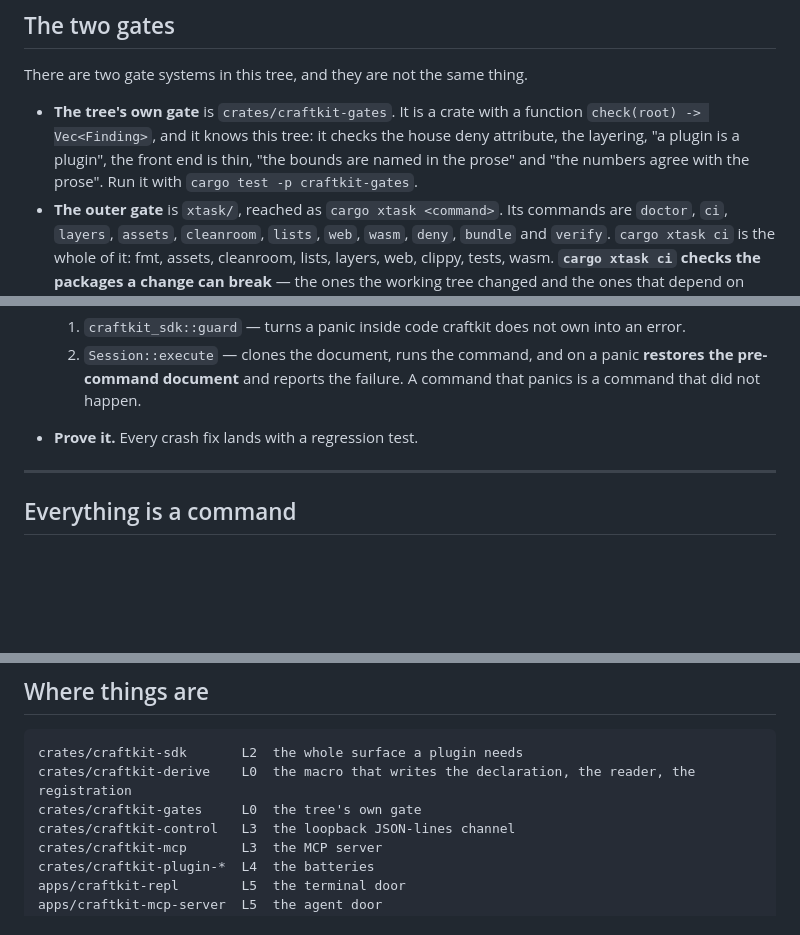
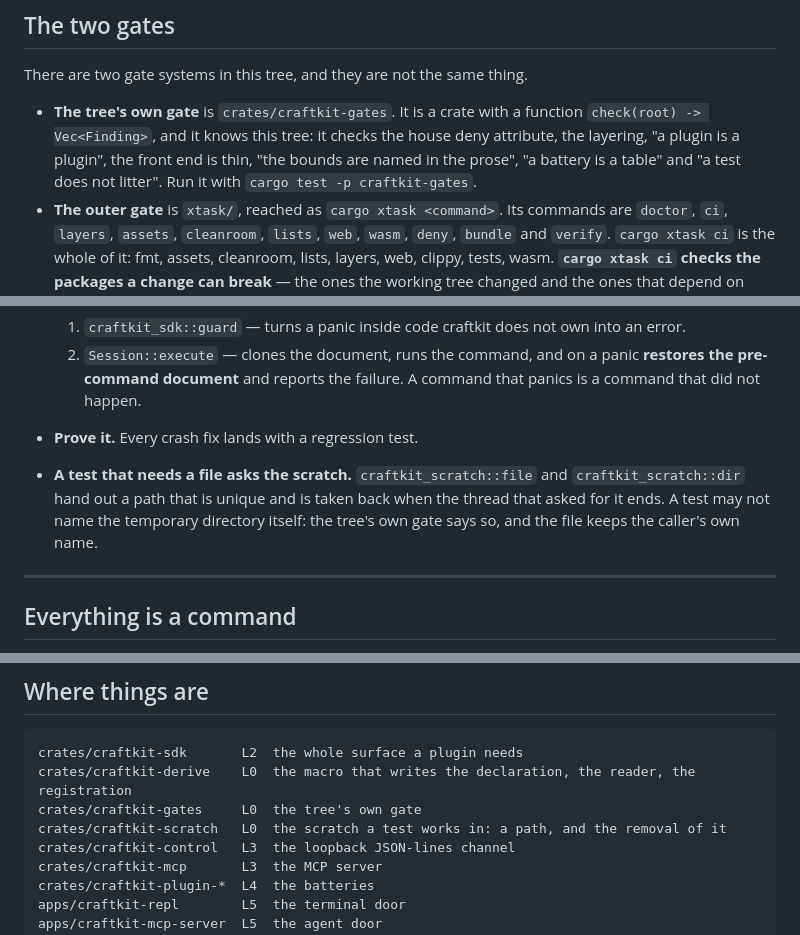
Before and after one commit to CipherOcto/craftkit, a Markdown page: AGENTS.md, 3 parts joined by grey strips. Drawn GitHub-style; blank space fills up the shorter version.

```diff
--- a/AGENTS.md
+++ b/AGENTS.md
@@ -42,8 +42,8 @@ There are two gate systems in this tree, and they are not the same thing.
 - **The tree's own gate** is `crates/craftkit-gates`. It is a crate with a
   function `check(root) -> Vec<Finding>`, and it knows this tree: it checks the
   house deny attribute, the layering, "a plugin is a plugin", the front end is
-  thin, "the bounds are named in the prose" and "the numbers agree with the
-  prose". Run it with `cargo test -p craftkit-gates`.
+  thin, "the bounds are named in the prose", "a battery is a table" and "a test
+  does not litter". Run it with `cargo test -p craftkit-gates`.
 - **The outer gate** is `xtask/`, reached as `cargo xtask <command>`. Its
   commands are `doctor`, `ci`, `layers`, `assets`, `cleanroom`, `lists`, `web`,
   `wasm`, `deny`, `bundle` and `verify`. `cargo xtask ci` is the whole of it:
@@ -131,6 +131,11 @@ loses it, and the user's trust in everything else.
      command that panics is a command that did not happen.
 
 - **Prove it.** Every crash fix lands with a regression test.
+- **A test that needs a file asks the scratch.** `craftkit_scratch::file`
+  and `craftkit_scratch::dir` hand out a path that is unique and is taken
+  back when the thread that asked for it ends. A test may not name the
+  temporary directory itself: the tree's own gate says so, and the file
+  keeps the caller's own name.
 
 ---
 
@@ -285,6 +290,7 @@ it is still there.
 crates/craftkit-sdk       L2  the whole surface a plugin needs
 crates/craftkit-derive    L0  the macro that writes the declaration, the reader, the registration
 crates/craftkit-gates     L0  the tree's own gate
+crates/craftkit-scratch   L0  the scratch a test works in: a path, and the removal of it
 crates/craftkit-control   L3  the loopback JSON-lines channel
 crates/craftkit-mcp       L3  the MCP server
 crates/craftkit-plugin-*  L4  the batteries
```
Also changed, not shown: KNOWN-GAPS.md (+14 -2 lines), 1 other file.
